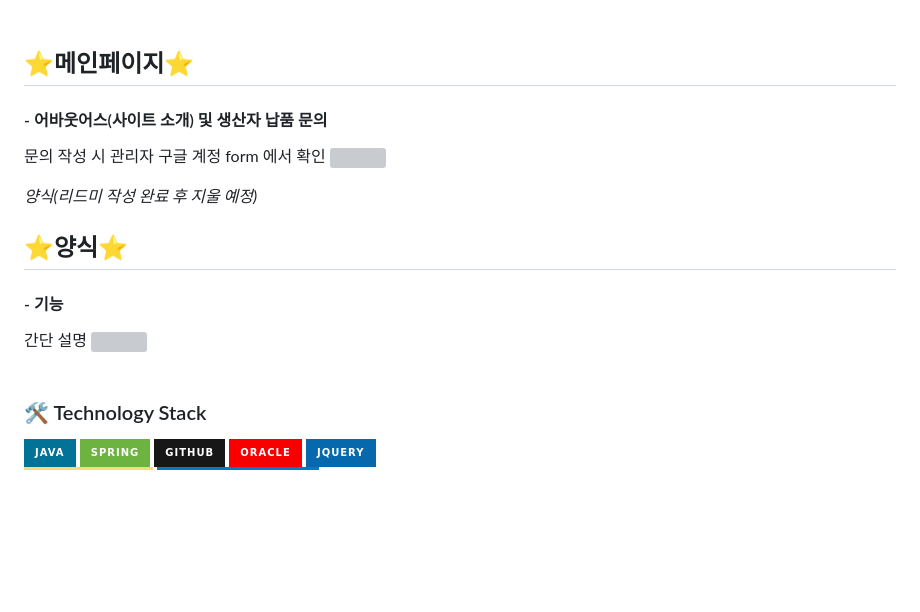
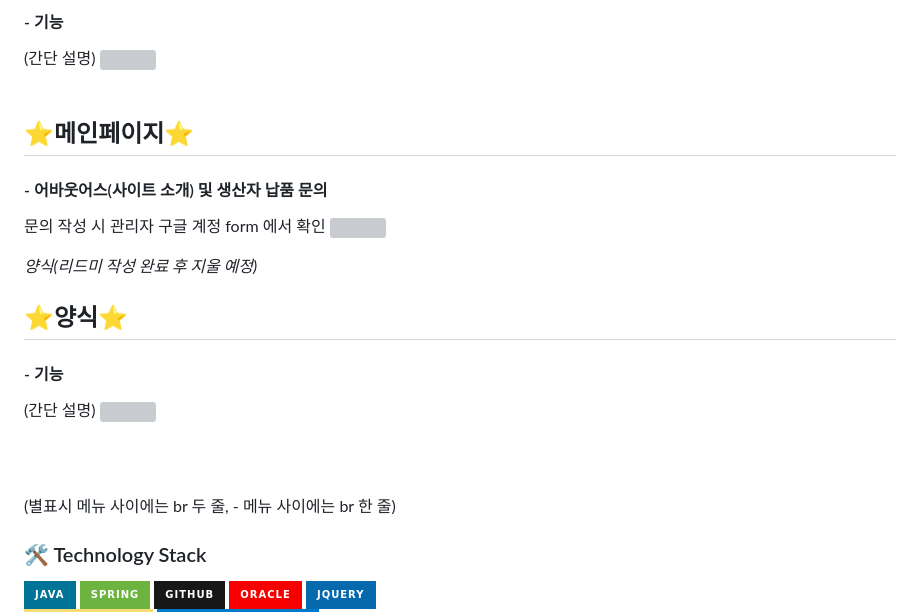
Before and after one commit to squidsquad6/uglytasty, a Markdown page: README.md, the part around one of its changes. GitHub-like rendering; badges without logos; blank space fills up the shorter version; grey boxes are pictures that could not be loaded.

```diff
--- a/README.md
+++ b/README.md
@@ -45,3 +107,8 @@ ajax를 활용하여 아이디 중복 체크 기능 구현
+#### - 기능
+(간단 설명)
+<img src="">
+<br/><br/>
+
 
 ## ⭐메인페이지⭐
 #### - 어바웃어스(사이트 소개) 및 생산자 납품 문의
@@ -49,12 +116,16 @@ ajax를 활용하여 아이디 중복 체크 기능 구현
 <img src="https://github.com/squidsquad6/uglytasty/blob/readme_img/uglytasty/src/main/webapp/resources/%EB%A0%88%EC%8B%9C%ED%94%BC%20-%20%EA%B2%8C%EC%8B%9C%EA%B8%80%20%EC%9E%91%EC%84%B1,%EC%88%98%EC%A0%95,%EC%82%AD%EC%A0%9C.gif?raw=true">
 
 
+
+
 *양식(리드미 작성 완료 후 지울 예정)*
 ## ⭐양식⭐
 #### - 기능
-간단 설명
+(간단 설명)
 <img src="">
 <br/><br/>
+<br/><br/>
+(별표시 메뉴 사이에는 br 두 줄, - 메뉴 사이에는 br 한 줄)
 
 
 
```
Also changed, not shown: other parts of README.md (+62 -0 lines).
